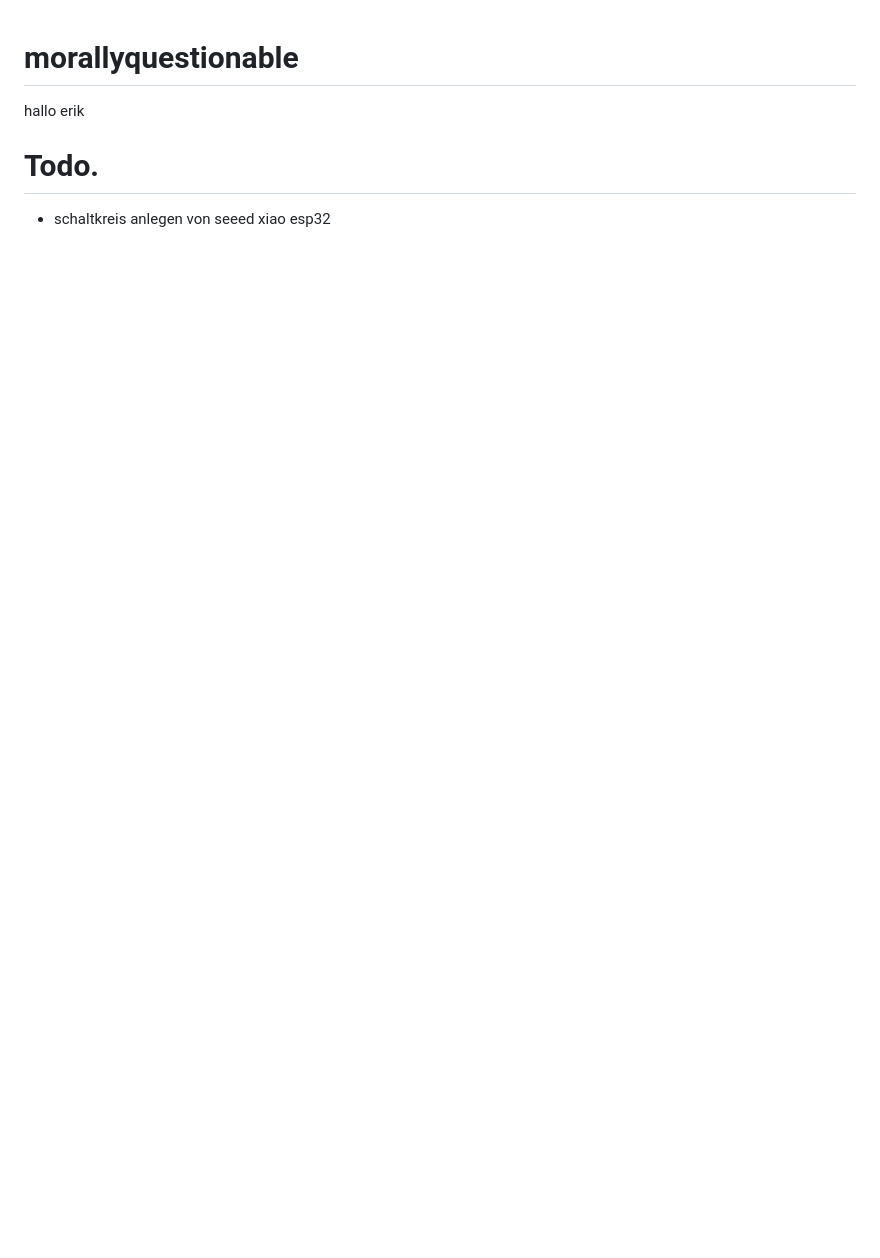
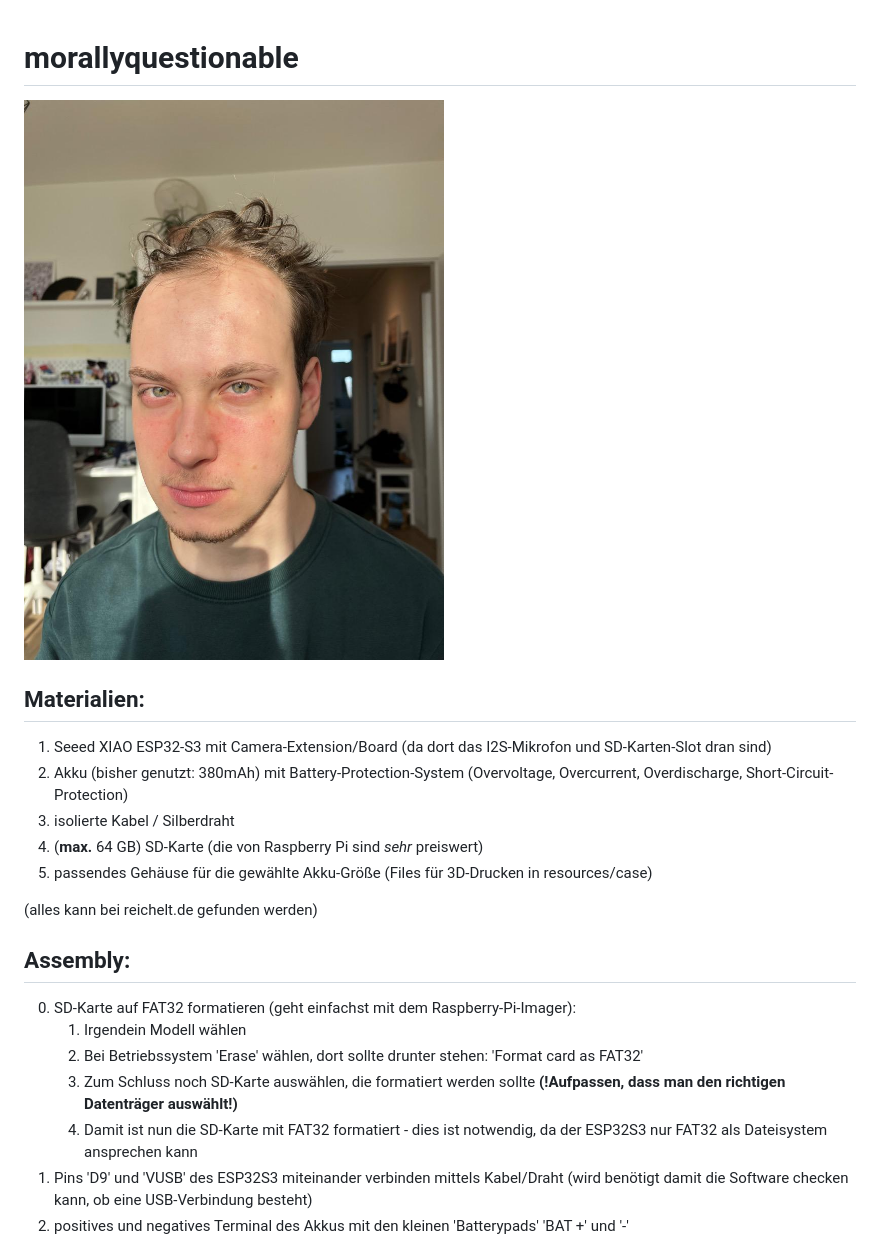
Before and after one commit to alezgutmann/morallyquestionable, a Markdown page: README.md, the part around the change printed below. Drawn GitHub-style; pictures changed too: resources/begruessung.jpg (added); blank space fills up the shorter version.

Commit message:
restructure files, improve readme

```diff
--- a/README.md
+++ b/README.md
@@ -1,7 +1,23 @@
 # morallyquestionable
-hallo erik
 
-# Todo.
-- schaltkreis anlegen von seeed xiao esp32
+![henry](resources/begruessung.jpg)
+
+## Materialien:
+1. Seeed XIAO ESP32-S3 mit Camera-Extension/Board (da dort das I2S-Mikrofon und SD-Karten-Slot dran sind)
+2. Akku (bisher genutzt: 380mAh) mit Battery-Protection-System (Overvoltage, Overcurrent, Overdischarge, Short-Circuit-Protection)
+3. isolierte Kabel / Silberdraht
+4. (**max.** 64 GB) SD-Karte (die von Raspberry Pi sind *sehr* preiswert)
+5. passendes Gehäuse für die gewählte Akku-Größe (Files für 3D-Drucken in resources/case)
+
+(alles kann bei reichelt.de gefunden werden)
+
+## Assembly:
+0. SD-Karte auf FAT32 formatieren (geht einfachst mit dem Raspberry-Pi-Imager):
+   1. Irgendein Modell wählen
+   2. Bei Betriebssystem 'Erase' wählen, dort sollte drunter stehen: 'Format card as FAT32'
+   3. Zum Schluss noch SD-Karte auswählen, die formatiert werden sollte **(!Aufpassen, dass man den richtigen Datenträger auswählt!)**
+   4. Damit ist nun die SD-Karte mit FAT32 formatiert - dies ist notwendig, da der ESP32S3 nur FAT32 als Dateisystem ansprechen kann
+1. Pins 'D9' und 'VUSB' des ESP32S3 miteinander verbinden mittels Kabel/Draht (wird benötigt damit die Software checken kann, ob eine USB-Verbindung besteht)
+2. positives und negatives Terminal des Akkus mit den kleinen 'Batterypads' 'BAT +' und '-'
 
 
```
Also changed, not shown: other parts of README.md (+16 -1 lines), resources/arduino_ide_configuration.png (added), 3 other files.
